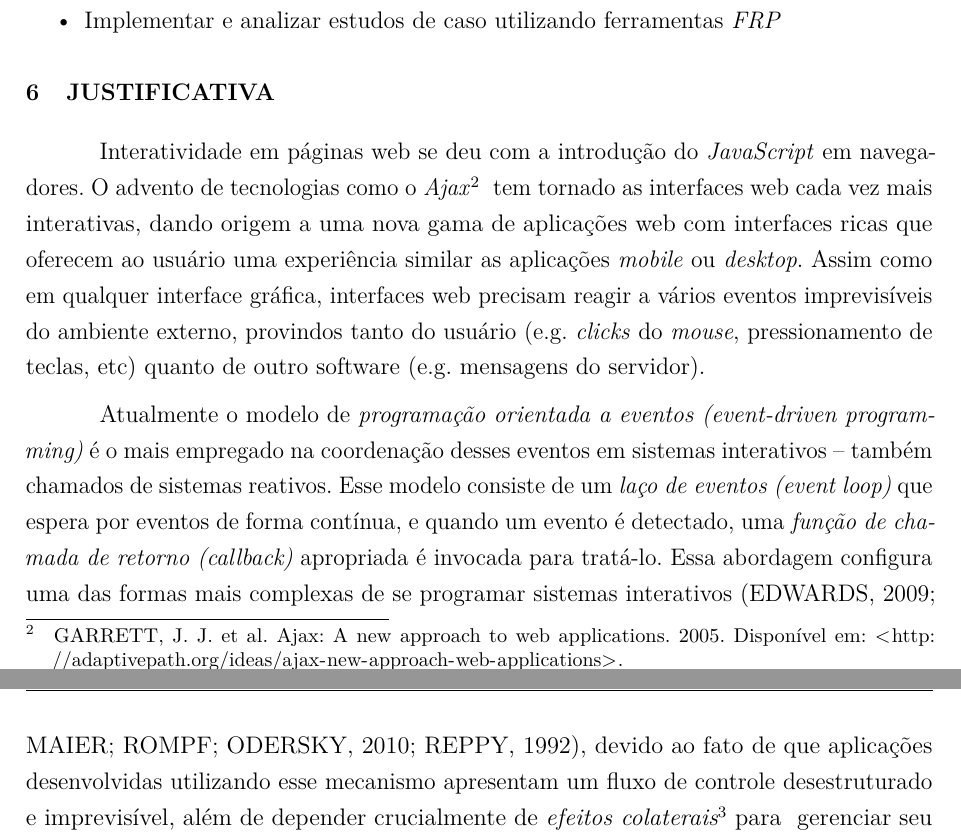
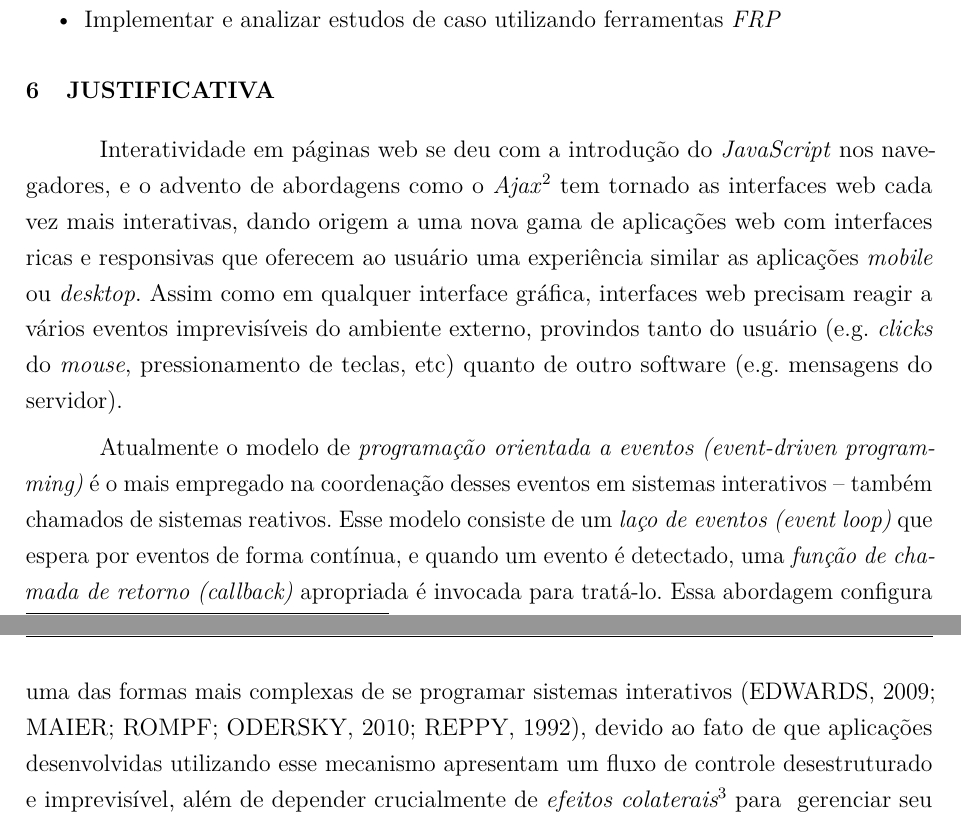
Before and after one commit to iquabius/unemat-projeto-tcc, a LaTeX thesis (projeto.tex, which reads capitulos/justificativa.tex): two parts of pages 6 and 7 of 10, joined at a grey line, cut so that both start at the same text. Compiled offline with pdfLaTeX.

Commit message:
Expliquei Ajax e organizei citações

```diff
--- a/capitulos/justificativa.tex
+++ b/capitulos/justificativa.tex
@@ -3,11 +3,18 @@
 % - websockets, push notifications, AppCache, service workers, web workers
 %   - http://bit.ly/serviceworkers_webworkers_websockets
 Interatividade em páginas web se deu com a
-introdução do \emph{JavaScript} em navegadores.
-O advento de tecnologias como o \emph{Ajax}\footciteref{garrett2005ajax} tem tornado as interfaces
-web cada vez mais interativas,
-dando origem a uma nova gama de aplicações web
-com interfaces ricas que oferecem ao usuário uma experiência
+introdução do \emph{JavaScript} nos navegadores,
+e o advento de abordagens como o \emph{Ajax}\footnote{
+  \emph{Ajax (Asynchronous JavaScript + XML)} é um
+  conjunto de técnicas e tecnologias que permitem a
+  criação de páginas web dinâmicas onde a troca de
+  conteúdo entre cliente e servidor ocorre de forma
+  assíncrona, sem a necessidade de recarregar toda
+  a página a cada interação \cite{garrett2005ajax}.
+}
+tem tornado as interfaces web cada vez mais interativas,
+dando origem a uma nova gama de aplicações web com interfaces
+ricas e responsivas que oferecem ao usuário uma experiência
 similar as aplicações \textit{mobile} ou \textit{desktop}.
 Assim como em qualquer interface gráfica, interfaces web
 precisam reagir a vários eventos imprevisíveis do ambiente
```
Also changed, not shown: refs.bib (+11 -7 lines).
